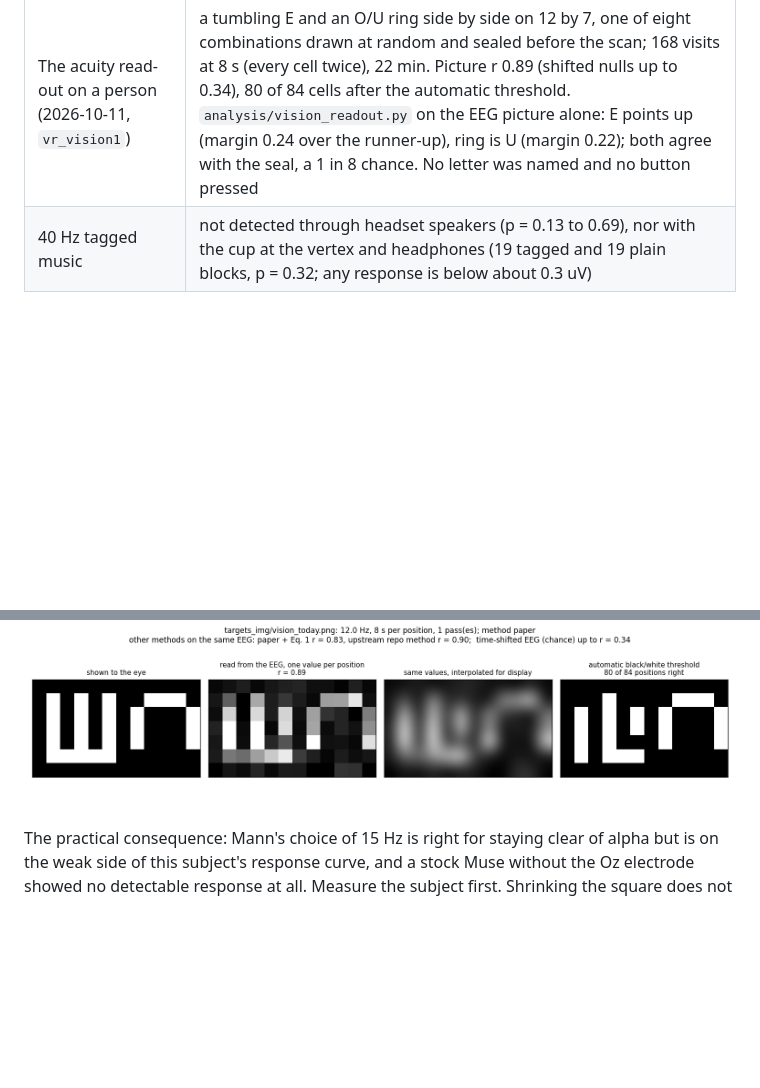
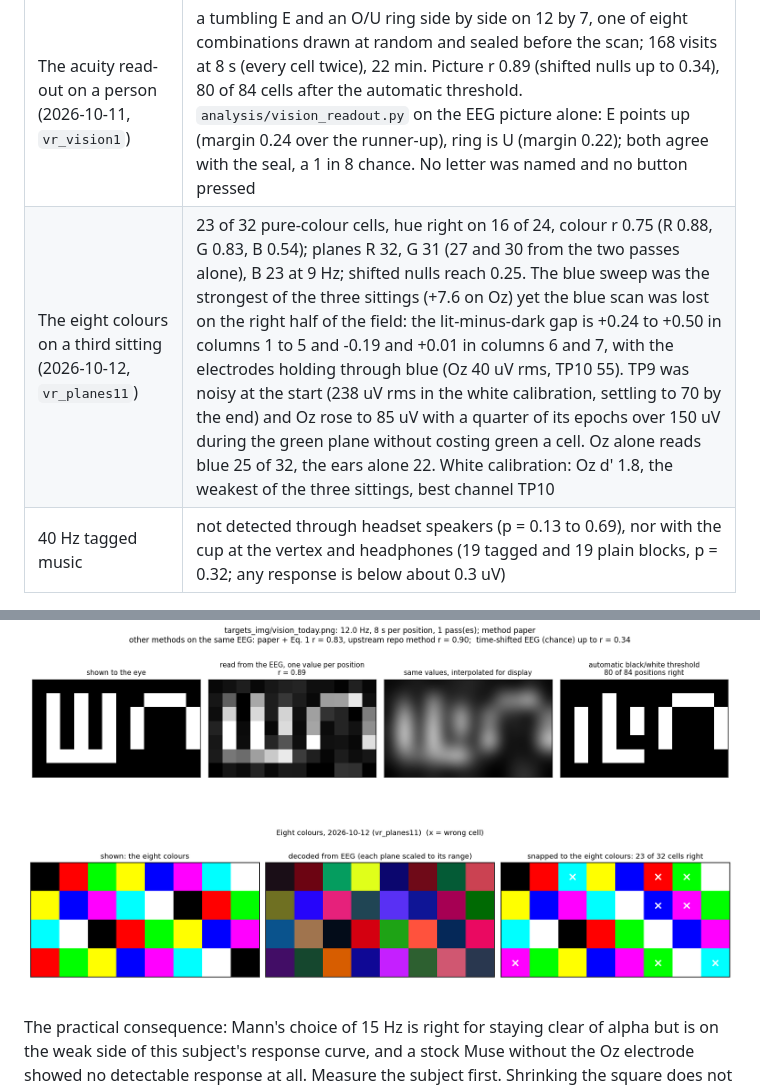
Before and after one commit to Libritor/eyecam, a Markdown page: README.md, 2 parts joined by grey strips. GitHub-like rendering; pictures changed too: docs/figures/fig19_vr_planes11_colour.png (added); blank space fills up the shorter version.

Commit message:
Eight colours, third sitting (vr_planes11): 23 of 32, blue lost on the right half of the field; planes_passes scores a revisit piece on the cells it visited

```diff
--- a/README.md
+++ b/README.md
@@ -812,6 +812,7 @@ and scoring uses that.
 | Three colour planes on the Quest 3S (2026-10-10, `vr_planes9`) | 24 of 32 pure-colour cells and the hue right on 19 of 24; colour r 0.79 (R 0.90, G 0.79, B 0.69); planes R 32, G 28, B 28 of 32; shifted nulls reach 0.32. Blue scanned at 9 Hz after its sweep (+5.5 against +4.1 at 12 Hz) with the patch doubled: 27 of 32 from the single pass, 28 with the ten revisits; blue's own weights and the white calibration's gave the same 28. Three days earlier with the same code but without the blue fixes and a poor Oz contact: 18 of 32, hue 14 of 24 |
 | The same evening, two hours later (`vr_planes10`, green and blue scanned twice) | 20 of 32 cells, hue 16 of 24, colour r 0.66 (R 0.79, G 0.82, B 0.44); planes R 29, G 31, B 23. Green's two passes averaged to 31 (28 and 26 alone); blue's second pass carried no response and averaging it in cost five cells. The colour calibrations at the start matched the first run's (red +5.8, green +3.9, blue +5.0 against +5.0, +4.3, +5.5), so the run started in the same state. Blue's second pass was lost to the right ear electrode coming loose at minute 11 (with the ears dropped the two passes read 26 of 32), the Oz contact's noise rose from minute 20 under red and green, and the Oz response itself fell by half between blue's passes (`docs/state_of_flash.md`, with the subject's eyes and forehead report against the EEG) |
 | The acuity read-out on a person (2026-10-11, `vr_vision1`) | a tumbling E and an O/U ring side by side on 12 by 7, one of eight combinations drawn at random and sealed before the scan; 168 visits at 8 s (every cell twice), 22 min. Picture r 0.89 (shifted nulls up to 0.34), 80 of 84 cells after the automatic threshold. `analysis/vision_readout.py` on the EEG picture alone: E points up (margin 0.24 over the runner-up), ring is U (margin 0.22); both agree with the seal, a 1 in 8 chance. No letter was named and no button pressed |
+| The eight colours on a third sitting (2026-10-12, `vr_planes11`) | 23 of 32 pure-colour cells, hue right on 16 of 24, colour r 0.75 (R 0.88, G 0.83, B 0.54); planes R 32, G 31 (27 and 30 from the two passes alone), B 23 at 9 Hz; shifted nulls reach 0.25. The blue sweep was the strongest of the three sittings (+7.6 on Oz) yet the blue scan was lost on the right half of the field: the lit-minus-dark gap is +0.24 to +0.50 in columns 1 to 5 and -0.19 and +0.01 in columns 6 and 7, with the electrodes holding through blue (Oz 40 uV rms, TP10 55). TP9 was noisy at the start (238 uV rms in the white calibration, settling to 70 by the end) and Oz rose to 85 uV with a quarter of its epochs over 150 uV during the green plane without costing green a cell. Oz alone reads blue 25 of 32, the ears alone 22. White calibration: Oz d' 1.8, the weakest of the three sittings, best channel TP10 |
 | 40 Hz tagged music | not detected through headset speakers (p = 0.13 to 0.69), nor with the cup at the vertex and headphones (19 tagged and 19 plain blocks, p = 0.32; any response is below about 0.3 uV) |
 
 ![Response curve and spectrum](docs/figures/fig3_response_curve.png)
@@ -823,6 +824,8 @@ and scoring uses that.
 ![Eight colours read from the EEG on the Quest 3S, 2026-10-10](docs/figures/fig17_vr_planes9_colour.png)
 
 ![The sealed E and ring read from the EEG, 2026-10-11](docs/figures/fig18_vr_vision1_acuity.png)
+
+![Eight colours, third sitting, 2026-10-12](docs/figures/fig19_vr_planes11_colour.png)
 
 The practical consequence: Mann's choice of 15 Hz is right for staying clear of
 alpha but is on the weak side of this subject's response curve, and a stock
```
Also changed, not shown: NEXT_SESSION.md (+4 -1 lines), docs/results/vr_planes11/planes11_colour_picture.png (added), docs/results/vr_planes11/planes11_planes_figure.png (added), 6 other files.
